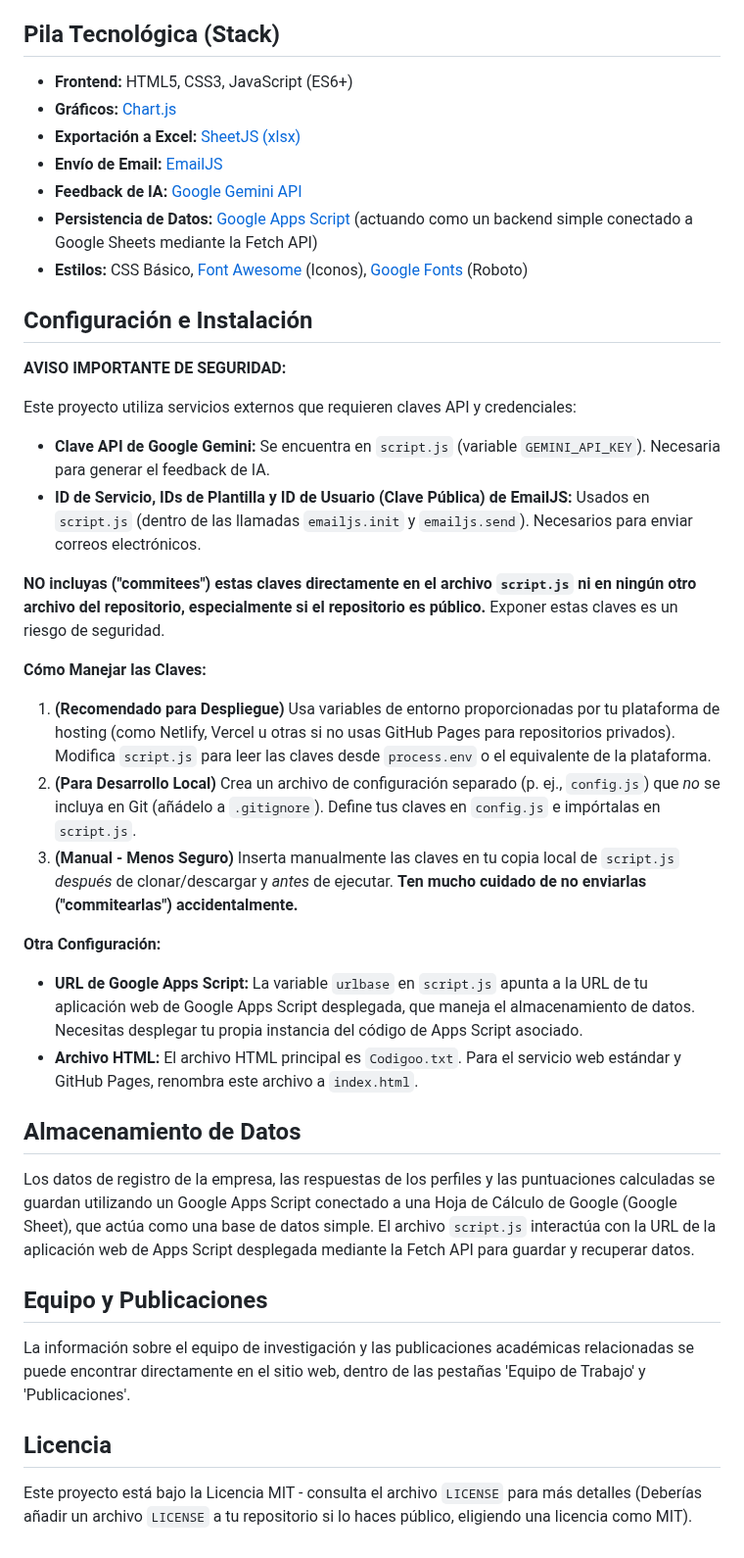
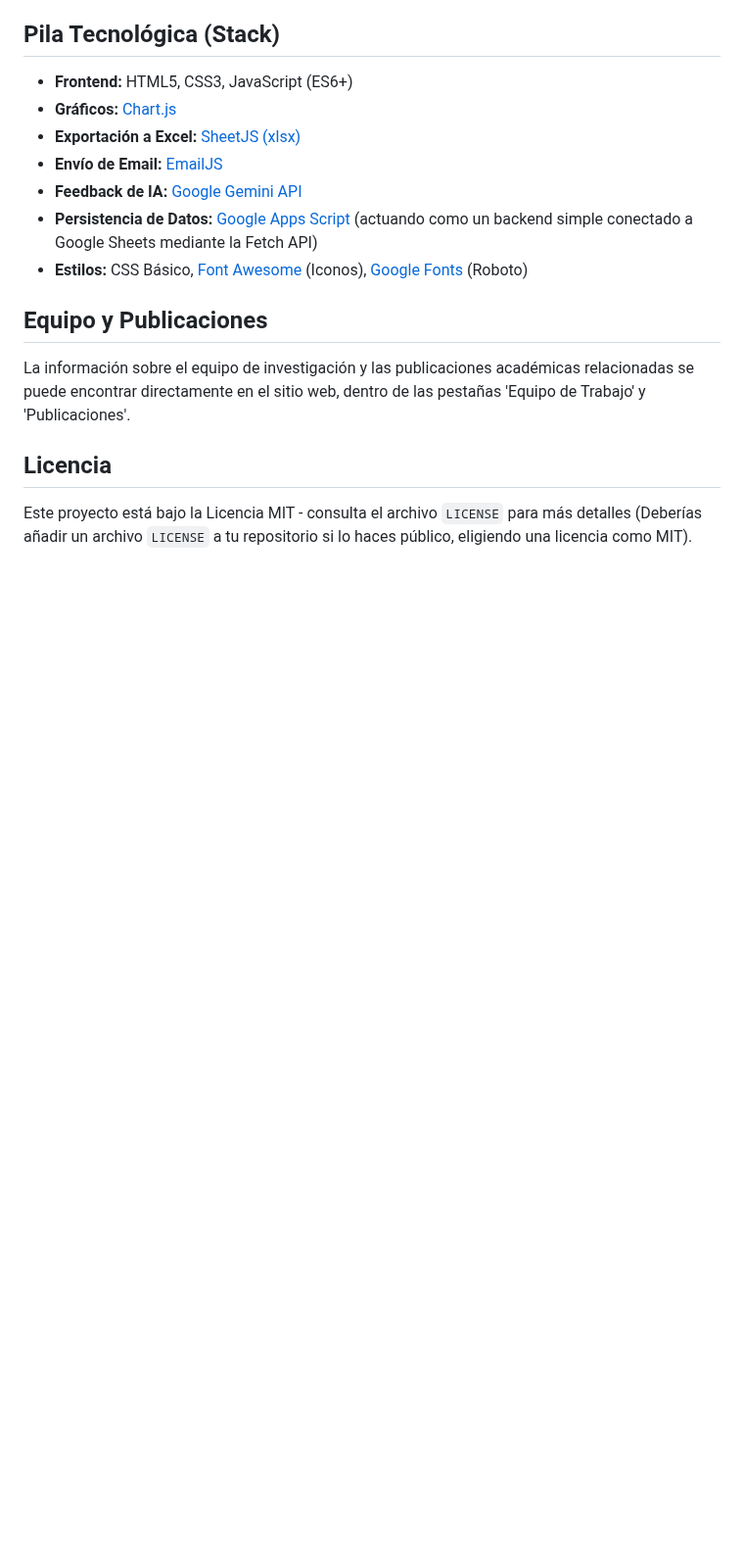
Before and after one commit to andressolispino/freeport-maturity-model, a Markdown page: README.md, the part around the change. Shown at 98% size. GitHub-like rendering; blank space fills up the shorter version.

```diff
--- a/README.md
+++ b/README.md
@@ -62,32 +62,6 @@ Esta herramienta ayuda a las PYMEs a comprender sus capacidades actuales de IoT,
 *   **Persistencia de Datos:** [Google Apps Script](https://developers.google.com/apps-script) (actuando como un backend simple conectado a Google Sheets mediante la Fetch API)
 *   **Estilos:** CSS Básico, [Font Awesome](https://fontawesome.com/) (Iconos), [Google Fonts](https://fonts.google.com/) (Roboto)
 
-## Configuración e Instalación
-
-**AVISO IMPORTANTE DE SEGURIDAD:**
-
-Este proyecto utiliza servicios externos que requieren claves API y credenciales:
-
-*   **Clave API de Google Gemini:** Se encuentra en `script.js` (variable `GEMINI_API_KEY`). Necesaria para generar el feedback de IA.
-*   **ID de Servicio, IDs de Plantilla y ID de Usuario (Clave Pública) de EmailJS:** Usados en `script.js` (dentro de las llamadas `emailjs.init` y `emailjs.send`). Necesarios para enviar correos electrónicos.
-
-**NO incluyas ("commitees") estas claves directamente en el archivo `script.js` ni en ningún otro archivo del repositorio, especialmente si el repositorio es público.** Exponer estas claves es un riesgo de seguridad.
-
-**Cómo Manejar las Claves:**
-
-1.  **(Recomendado para Despliegue)** Usa variables de entorno proporcionadas por tu plataforma de hosting (como Netlify, Vercel u otras si no usas GitHub Pages para repositorios privados). Modifica `script.js` para leer las claves desde `process.env` o el equivalente de la plataforma.
-2.  **(Para Desarrollo Local)** Crea un archivo de configuración separado (p. ej., `config.js`) que *no* se incluya en Git (añádelo a `.gitignore`). Define tus claves en `config.js` e impórtalas en `script.js`.
-3.  **(Manual - Menos Seguro)** Inserta manualmente las claves en tu copia local de `script.js` *después* de clonar/descargar y *antes* de ejecutar. **Ten mucho cuidado de no enviarlas ("commitearlas") accidentalmente.**
-
-**Otra Configuración:**
-
-*   **URL de Google Apps Script:** La variable `urlbase` en `script.js` apunta a la URL de tu aplicación web de Google Apps Script desplegada, que maneja el almacenamiento de datos. Necesitas desplegar tu propia instancia del código de Apps Script asociado.
-*   **Archivo HTML:** El archivo HTML principal es `Codigoo.txt`. Para el servicio web estándar y GitHub Pages, renombra este archivo a `index.html`.
-
-## Almacenamiento de Datos
-
-Los datos de registro de la empresa, las respuestas de los perfiles y las puntuaciones calculadas se guardan utilizando un Google Apps Script conectado a una Hoja de Cálculo de Google (Google Sheet), que actúa como una base de datos simple. El archivo `script.js` interactúa con la URL de la aplicación web de Apps Script desplegada mediante la Fetch API para guardar y recuperar datos.
-
 ## Equipo y Publicaciones
 
 La información sobre el equipo de investigación y las publicaciones académicas relacionadas se puede encontrar directamente en el sitio web, dentro de las pestañas 'Equipo de Trabajo' y 'Publicaciones'.
```
